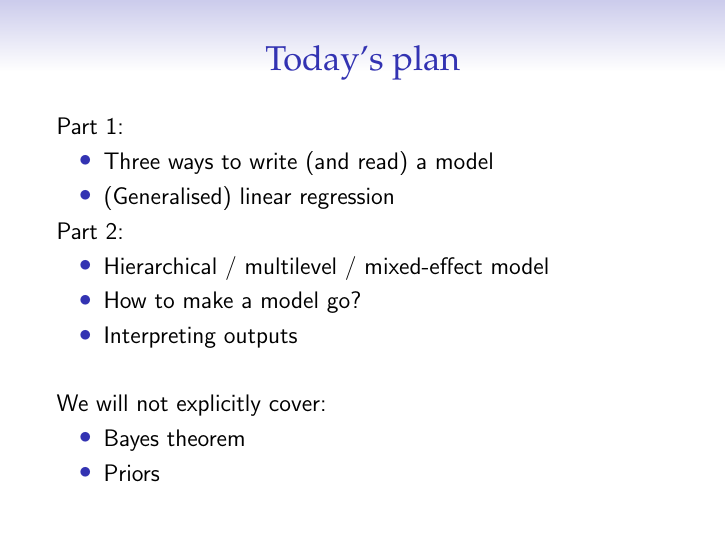
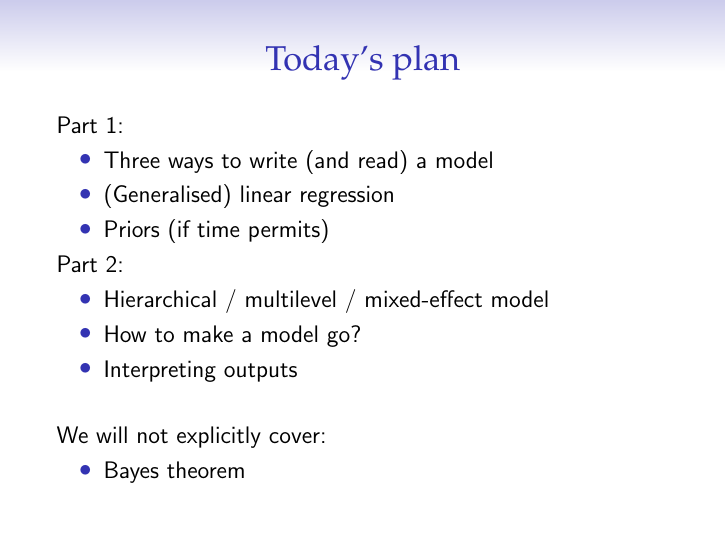
Before and after one commit to hrlai/bayes-workshop, LaTeX slides (slides/part1.tex): page 4 of 47. Compiled offline with pdfLaTeX.

Commit message:
put priors back

```diff
--- a/slides/part1.tex
+++ b/slides/part1.tex
@@ -72,6 +72,7 @@ Part 1:
 \begin{itemize}
 \item Three ways to write (and read) a model
 \item (Generalised) linear regression
+\item Priors (if time permits)
 \end{itemize}
 \pause
 Part 2:
@@ -84,7 +85,6 @@ Part 2:
 We will not explicitly cover:
 \begin{itemize}
 \item Bayes theorem
-\item Priors
 \end{itemize}
 \end{frame}
 
```
Also changed, not shown: 1 other file.
